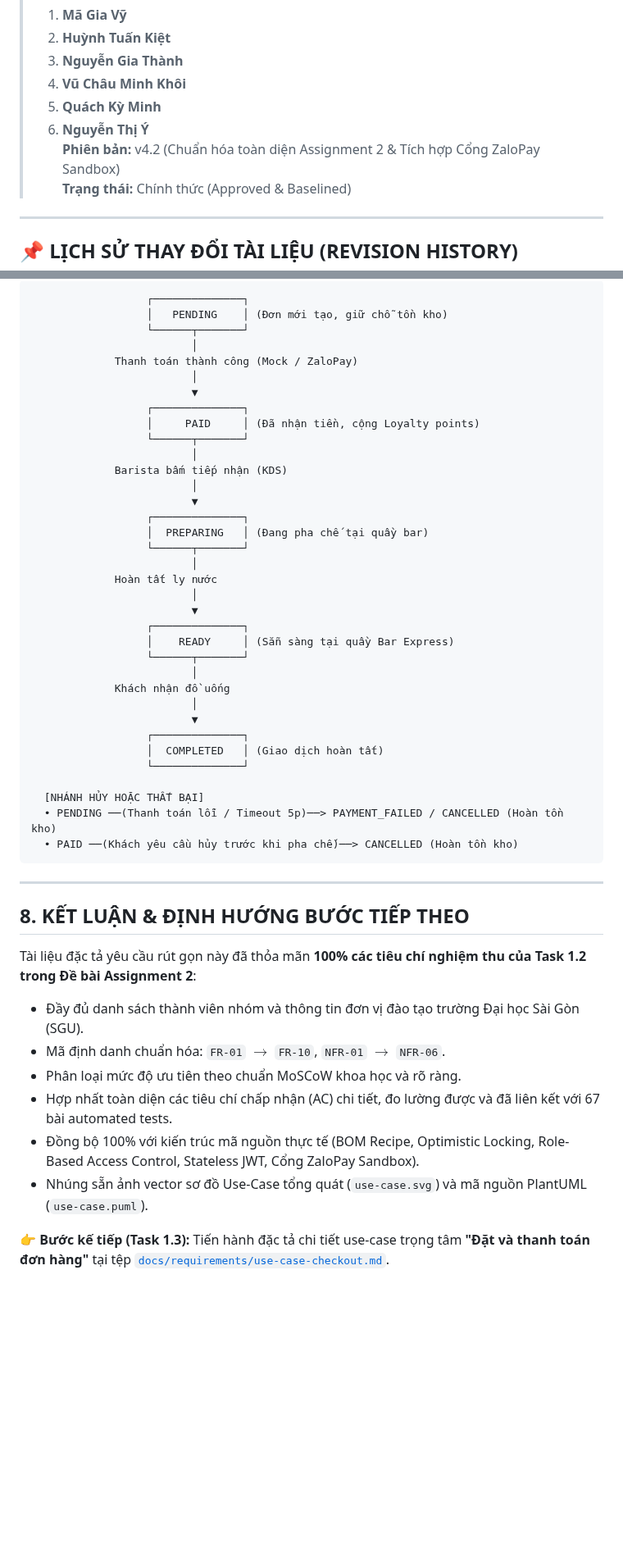
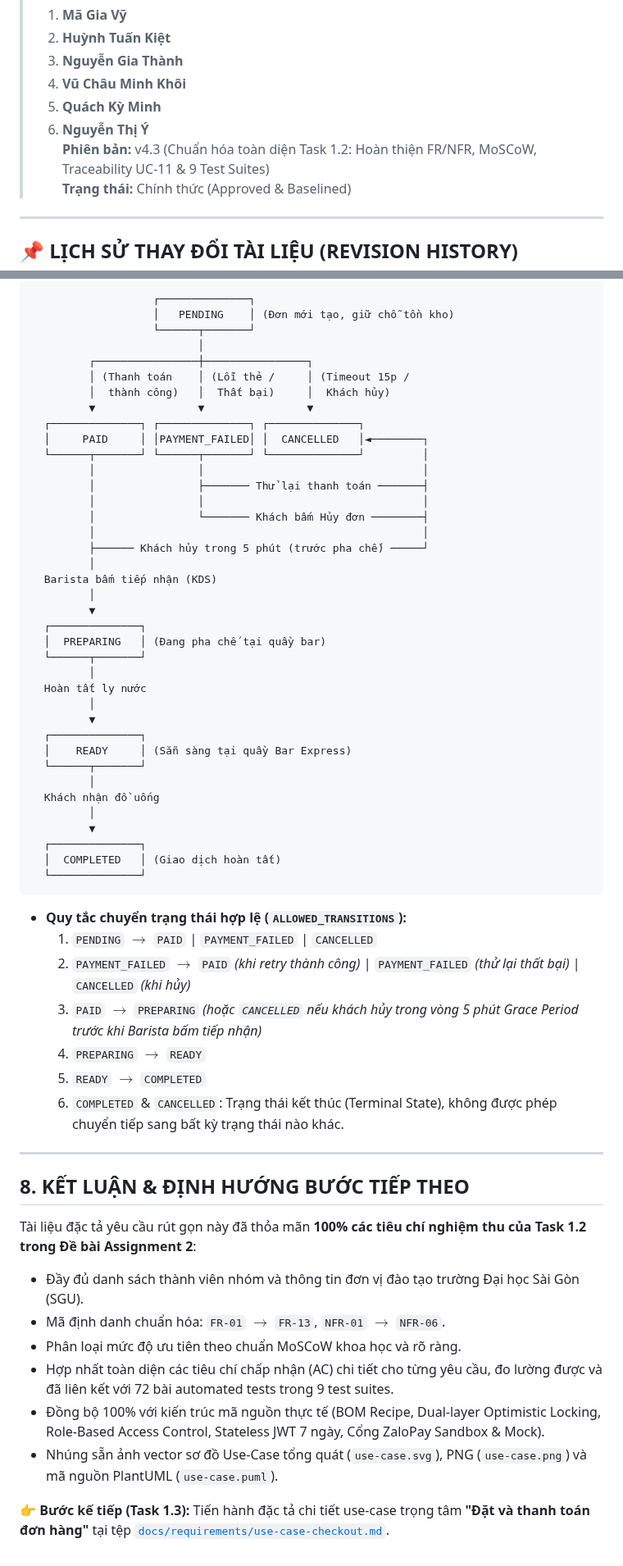
Before and after one commit to MaGiaVy/BrewLite_project, a Markdown page: docs/requirements/srs.md, 2 parts joined by grey strips. Shown at 82% size. Rendered like a GitHub page; blank space fills up the shorter version.

Commit message:
docs(task-1): bổ sung mô tả và tiêu chí chấp nhận cho FR-11, FR-12, FR-13 và chuẩn hóa tài liệu SRS

````diff
--- a/docs/requirements/srs.md
+++ b/docs/requirements/srs.md
@@ -12,7 +12,7 @@
 > 4. **Vũ Châu Minh Khôi**
 > 5. **Quách Kỳ Minh**
 > 6. **Nguyễn Thị Ý**
-> **Phiên bản:** v4.2 (Chuẩn hóa toàn diện Assignment 2 & Tích hợp Cổng ZaloPay Sandbox)
+> **Phiên bản:** v4.3 (Chuẩn hóa toàn diện Task 1.2: Hoàn thiện FR/NFR, MoSCoW, Traceability UC-11 & 9 Test Suites)
 > **Trạng thái:** Chính thức (Approved & Baselined)
 
 ---
@@ -352,41 +332,52 @@ Vòng đời đơn hàng trong hệ thống tuân thủ nghiêm ngặt theo đ
 
 ```
-                  ┌──────────────┐
-                  │   PENDING    │ (Đơn mới tạo, giữ chỗ tồn kho)
-                  └──────┬───────┘
-                         │
-             Thanh toán thành công (Mock / ZaloPay)
-                         │
-                         ▼
-                  ┌──────────────┐
-                  │     PAID     │ (Đã nhận tiền, cộng Loyalty points)
-                  └──────┬───────┘
-                         │
-             Barista bấm tiếp nhận (KDS)
-                         │
-                         ▼
-                  ┌──────────────┐
-                  │  PREPARING   │ (Đang pha chế tại quầy bar)
-                  └──────┬───────┘
-                         │
-             Hoàn tất ly nước
-                         │
-                         ▼
-                  ┌──────────────┐
-                  │    READY     │ (Sẵn sàng tại quầy Bar Express)
-                  └──────┬───────┘
-                         │
-             Khách nhận đồ uống
-                         │
-                         ▼
-                  ┌──────────────┐
-                  │  COMPLETED   │ (Giao dịch hoàn tất)
-                  └──────────────┘
+                   ┌──────────────┐
+                   │   PENDING    │ (Đơn mới tạo, giữ chỗ tồn kho)
+                   └──────┬───────┘
+                          │
+         ┌────────────────┼────────────────┐
+         │ (Thanh toán    │ (Lỗi thẻ /     │ (Timeout 15p /
+         │  thành công)   │  Thất bại)     │  Khách hủy)
+         ▼                ▼                ▼
+  ┌──────────────┐ ┌──────────────┐ ┌──────────────┐
+  │     PAID     │ │PAYMENT_FAILED│ │  CANCELLED   │◄────────┐
+  └──────┬───────┘ └──────┬───────┘ └──────────────┘         │
+         │                │                                  │
+         │                ├─────── Thử lại thanh toán ───────┤
+         │                │                                  │
+         │                └─────── Khách bấm Hủy đơn ────────┤
+         │                                                   │
+         ├────── Khách hủy trong 5 phút (trước pha chế) ─────┘
+         │
+  Barista bấm tiếp nhận (KDS)
+         │
+         ▼
+  ┌──────────────┐
+  │  PREPARING   │ (Đang pha chế tại quầy bar)
+  └──────┬───────┘
+         │
+  Hoàn tất ly nước
+         │
+         ▼
+  ┌──────────────┐
+  │    READY     │ (Sẵn sàng tại quầy Bar Express)
+  └──────┬───────┘
+         │
+  Khách nhận đồ uống
+         │
+         ▼
+  ┌──────────────┐
+  │  COMPLETED   │ (Giao dịch hoàn tất)
+  └──────────────┘
+```
 
-  [NHÁNH HỦY HOẶC THẤT BẠI]
-  • PENDING ──(Thanh toán lỗi / Timeout 5p)──> PAYMENT_FAILED / CANCELLED (Hoàn tồn kho)
-  • PAID ──(Khách yêu cầu hủy trước khi pha chế)──> CANCELLED (Hoàn tồn kho)
-```
+* **Quy tắc chuyển trạng thái hợp lệ (`ALLOWED_TRANSITIONS`):**
+  1. `PENDING` $\rightarrow$ `PAID` | `PAYMENT_FAILED` | `CANCELLED`
+  2. `PAYMENT_FAILED` $\rightarrow$ `PAID` *(khi retry thành công)* | `PAYMENT_FAILED` *(thử lại thất bại)* | `CANCELLED` *(khi hủy)*
+  3. `PAID` $\rightarrow$ `PREPARING` *(hoặc `CANCELLED` nếu khách hủy trong vòng 5 phút Grace Period trước khi Barista bấm tiếp nhận)*
+  4. `PREPARING` $\rightarrow$ `READY`
+  5. `READY` $\rightarrow$ `COMPLETED`
+  6. `COMPLETED` & `CANCELLED`: Trạng thái kết thúc (Terminal State), không được phép chuyển tiếp sang bất kỳ trạng thái nào khác.
 
 ---
 
@@ -394,10 +385,10 @@ Vòng đời đơn hàng trong hệ thống tuân thủ nghiêm ngặt theo đ
 
 Tài liệu đặc tả yêu cầu rút gọn này đã thỏa mãn **100% các tiêu chí nghiệm thu của Task 1.2 trong Đề bài Assignment 2**:
 * Đầy đủ danh sách thành viên nhóm và thông tin đơn vị đào tạo trường Đại học Sài Gòn (SGU).
-* Mã định danh chuẩn hóa: `FR-01` $\rightarrow$ `FR-10`, `NFR-01` $\rightarrow$ `NFR-06`.
+* Mã định danh chuẩn hóa: `FR-01` $\rightarrow$ `FR-13`, `NFR-01` $\rightarrow$ `NFR-06`.
 * Phân loại mức độ ưu tiên theo chuẩn MoSCoW khoa học và rõ ràng.
-* Hợp nhất toàn diện các tiêu chí chấp nhận (AC) chi tiết, đo lường được và đã liên kết với 67 bài automated tests.
-* Đồng bộ 100% với kiến trúc mã nguồn thực tế (BOM Recipe, Optimistic Locking, Role-Based Access Control, Stateless JWT, Cổng ZaloPay Sandbox).
-* Nhúng sẵn ảnh vector sơ đồ Use-Case tổng quát (`use-case.svg`) và mã nguồn PlantUML (`use-case.puml`).
+* Hợp nhất toàn diện các tiêu chí chấp nhận (AC) chi tiết cho từng yêu cầu, đo lường được và đã liên kết với 72 bài automated tests trong 9 test suites.
+* Đồng bộ 100% với kiến trúc mã nguồn thực tế (BOM Recipe, Dual-layer Optimistic Locking, Role-Based Access Control, Stateless JWT 7 ngày, Cổng ZaloPay Sandbox & Mock).
+* Nhúng sẵn ảnh vector sơ đồ Use-Case tổng quát (`use-case.svg`), PNG (`use-case.png`) và mã nguồn PlantUML (`use-case.puml`).
 
 👉 **Bước kế tiếp (Task 1.3):** Tiến hành đặc tả chi tiết use-case trọng tâm **"Đặt và thanh toán đơn hàng"** tại tệp [`docs/requirements/use-case-checkout.md`](use-case-checkout.md).
````
Also changed, not shown: other parts of docs/requirements/srs.md (+91 -111 lines), docs/diagrams/use-case.png (added), 2 other files.
